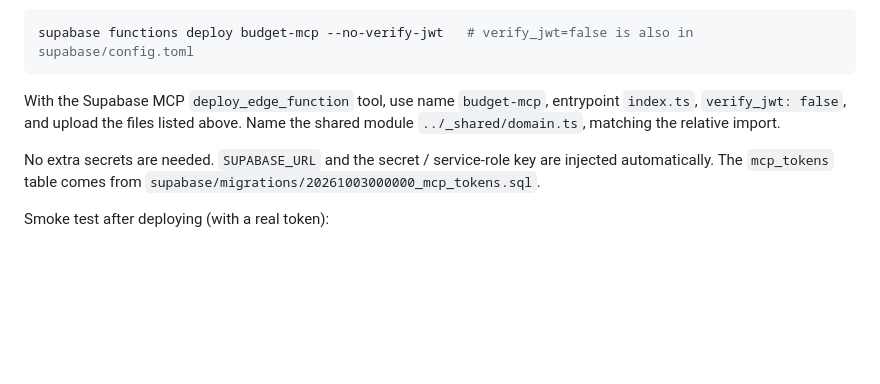
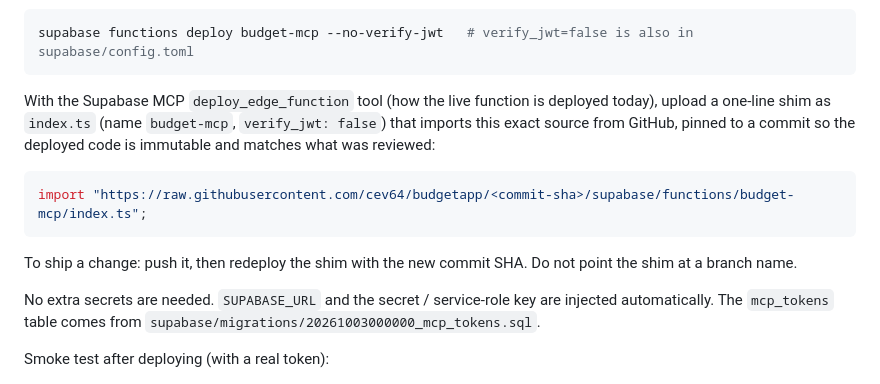
Before and after one commit to cev64/budgetapp, a Markdown page: docs/MCP.md, the part around one of its changes. Rendered like a GitHub page; blank space fills up the shorter version.

Commit message:
Document how budget-mcp is deployed (commit-pinned shim)
Co-Authored-By: Claude Opus 5.5 <noreply@anthropic.com>
Claude-Session: https://claude.ai/code/session_01PdyuYUgM5Vnd9Qbter3KEF

````diff
--- a/docs/MCP.md
+++ b/docs/MCP.md
@@ -144,9 +144,17 @@ With the Supabase CLI:
 supabase functions deploy budget-mcp --no-verify-jwt   # verify_jwt=false is also in supabase/config.toml
 ```
 
-With the Supabase MCP `deploy_edge_function` tool, use name `budget-mcp`, entrypoint `index.ts`,
-`verify_jwt: false`, and upload the files listed above. Name the shared module
-`../_shared/domain.ts`, matching the relative import.
+With the Supabase MCP `deploy_edge_function` tool (how the live function is deployed today),
+upload a one-line shim as `index.ts` (name `budget-mcp`, `verify_jwt: false`) that imports
+this exact source from GitHub, pinned to a commit so the deployed code is immutable and
+matches what was reviewed:
+
+```ts
+import "https://raw.githubusercontent.com/cev64/budgetapp/<commit-sha>/supabase/functions/budget-mcp/index.ts";
+```
+
+To ship a change: push it, then redeploy the shim with the new commit SHA. Do not point the
+shim at a branch name.
 
 No extra secrets are needed. `SUPABASE_URL` and the secret / service-role key are injected
 automatically. The `mcp_tokens` table comes from `supabase/migrations/20261003000000_mcp_tokens.sql`.
````
Also changed, not shown: other parts of docs/MCP.md (+2 -2 lines).
